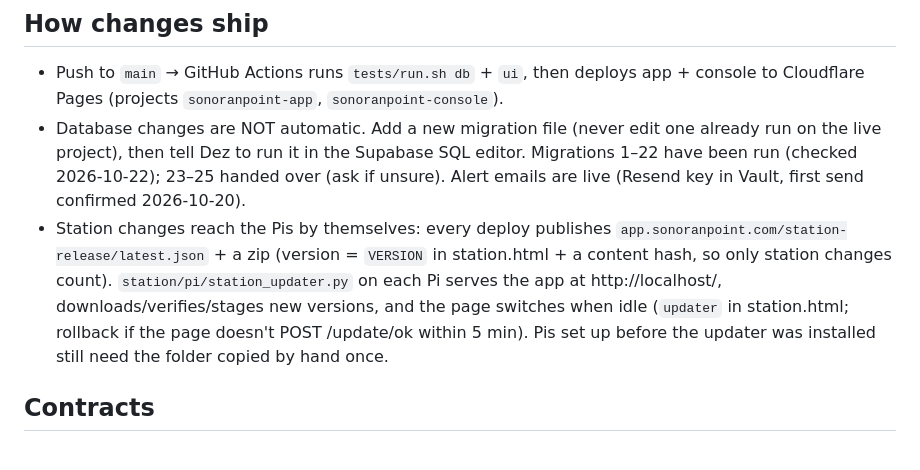
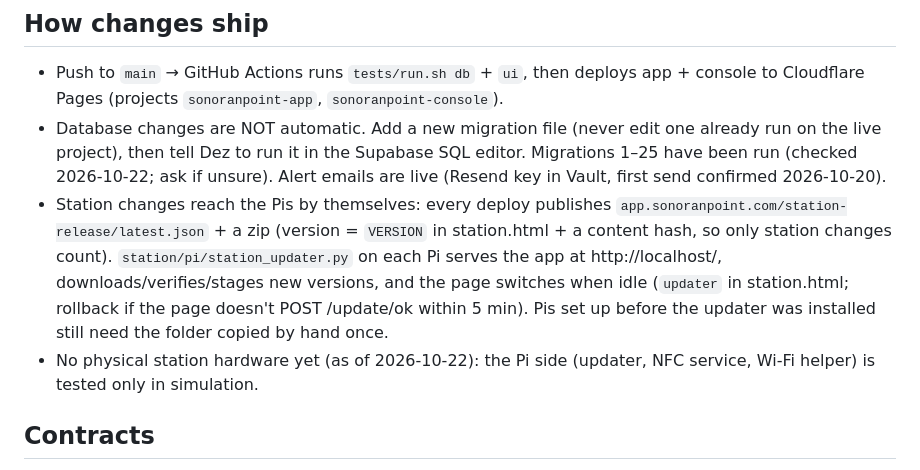
Before and after one commit to sonoranpoint/sonoranpoint, a Markdown page: CLAUDE.md, the part around the change. Drawn GitHub-style.

Commit message:
Notes: migrations 1-25 are live; no station hardware yet
Co-Authored-By: Claude Opus 5.5 <noreply@anthropic.com>
Claude-Session: https://claude.ai/code/session_013UmVeohacmiEqqr8BzfnLS

```diff
--- a/CLAUDE.md
+++ b/CLAUDE.md
@@ -16,14 +16,15 @@ See README.md for the full product description.
 - Push to `main` → GitHub Actions runs `tests/run.sh db` + `ui`, then deploys app + console to Cloudflare Pages
   (projects `sonoranpoint-app`, `sonoranpoint-console`).
 - Database changes are NOT automatic. Add a new migration file (never edit one already run on the live
-  project), then tell Dez to run it in the Supabase SQL editor. Migrations 1–22 have been run (checked 2026-10-22); 23–25 handed over
-  (ask if unsure). Alert emails are live (Resend key in Vault, first send
+  project), then tell Dez to run it in the Supabase SQL editor. Migrations 1–25 have been run (checked 2026-10-22;
+  ask if unsure). Alert emails are live (Resend key in Vault, first send
   confirmed 2026-10-20).
 - Station changes reach the Pis by themselves: every deploy publishes `app.sonoranpoint.com/station-release/latest.json` + a zip
   (version = `VERSION` in station.html + a content hash, so only station changes count). `station/pi/station_updater.py` on each
   Pi serves the app at http://localhost/, downloads/verifies/stages new versions, and the page switches when idle
   (`updater` in station.html; rollback if the page doesn't POST /update/ok within 5 min). Pis set up before the updater was
   installed still need the folder copied by hand once.
+- No physical station hardware yet (as of 2026-10-22): the Pi side (updater, NFC service, Wi-Fi helper) is tested only in simulation.
 
 ## Contracts
 - A company's work is split into contracts (customer's own word: `terminology.contract`), a tree in `public.contracts`.
```
